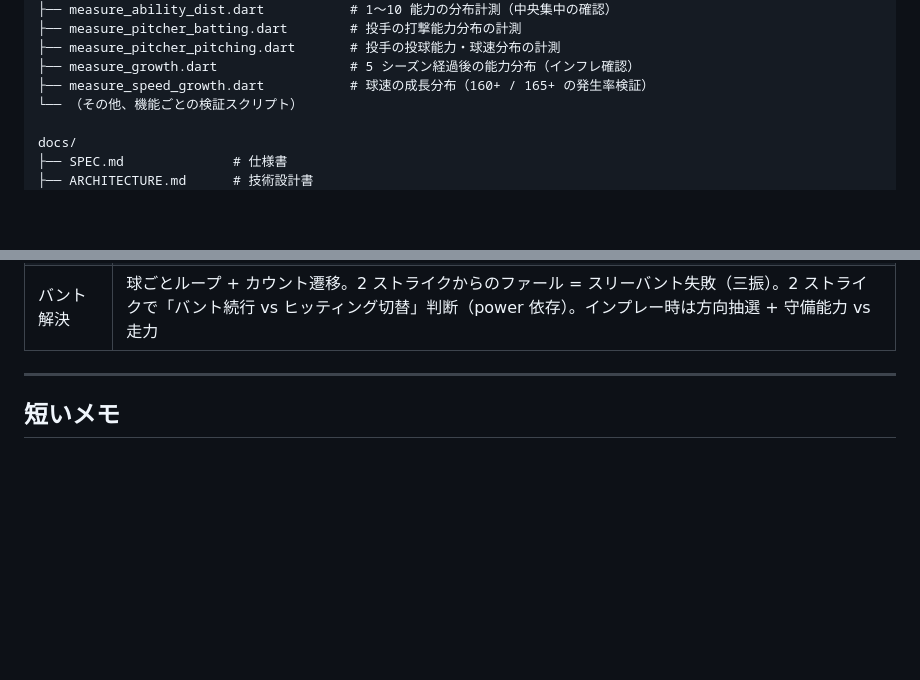
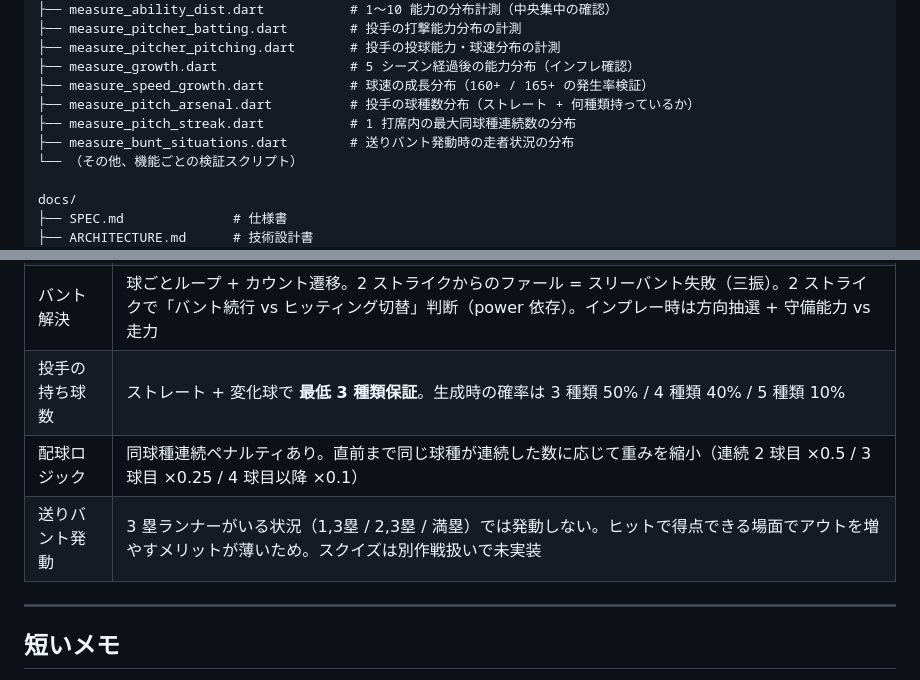
Before and after one commit to shi-takahashi/idle_baseball, a Markdown page: docs/PROGRESS.md, 2 parts joined by grey strips. GitHub-like rendering; blank space fills up the shorter version.

Commit message:
ドキュメント修正

```diff
--- a/docs/PROGRESS.md
+++ b/docs/PROGRESS.md
@@ -586,6 +586,9 @@ bin/                                    # 動作確認用スクリプト（dart
 ├── measure_pitcher_pitching.dart       # 投手の投球能力・球速分布の計測
 ├── measure_growth.dart                 # 5 シーズン経過後の能力分布（インフレ確認）
 ├── measure_speed_growth.dart           # 球速の成長分布（160+ / 165+ の発生率検証）
+├── measure_pitch_arsenal.dart          # 投手の球種数分布（ストレート + 何種類持っているか）
+├── measure_pitch_streak.dart           # 1 打席内の最大同球種連続数の分布
+├── measure_bunt_situations.dart        # 送りバント発動時の走者状況の分布
 └── （その他、機能ごとの検証スクリプト）
 
 docs/
@@ -621,6 +624,9 @@ docs/
 | タッチアップ | 3 塁走者と 2 塁走者の同時タッチアップ時、外野手は本塁送球に固定。2 塁走者は無条件で 3 塁到達（ダブルプレー不成立）|
 | 失策の内訳 | 内野ゴロ: 捕球失策 60% / 送球失策 40%。外野二塁打エラー: クッション 70% / 送球 30%（→ 三塁打）。外野単打エラー: 送球のみ（→ 二塁打）。外野フライ落球は未実装（プロレベルでは現実的でない） |
 | バント解決 | 球ごとループ + カウント遷移。2 ストライクからのファール = スリーバント失敗（三振）。2 ストライクで「バント続行 vs ヒッティング切替」判断（power 依存）。インプレー時は方向抽選 + 守備能力 vs 走力 |
+| 投手の持ち球数 | ストレート + 変化球で **最低 3 種類保証**。生成時の確率は 3 種類 50% / 4 種類 40% / 5 種類 10% |
+| 配球ロジック | 同球種連続ペナルティあり。直前まで同じ球種が連続した数に応じて重みを縮小（連続 2 球目 ×0.5 / 3 球目 ×0.25 / 4 球目以降 ×0.1） |
+| 送りバント発動 | 3 塁ランナーがいる状況（1,3塁 / 2,3塁 / 満塁）では発動しない。ヒットで得点できる場面でアウトを増やすメリットが薄いため。スクイズは別作戦扱いで未実装 |
 
 ---
 
```
Also changed, not shown: docs/SPEC.md (+3 -1 lines).
